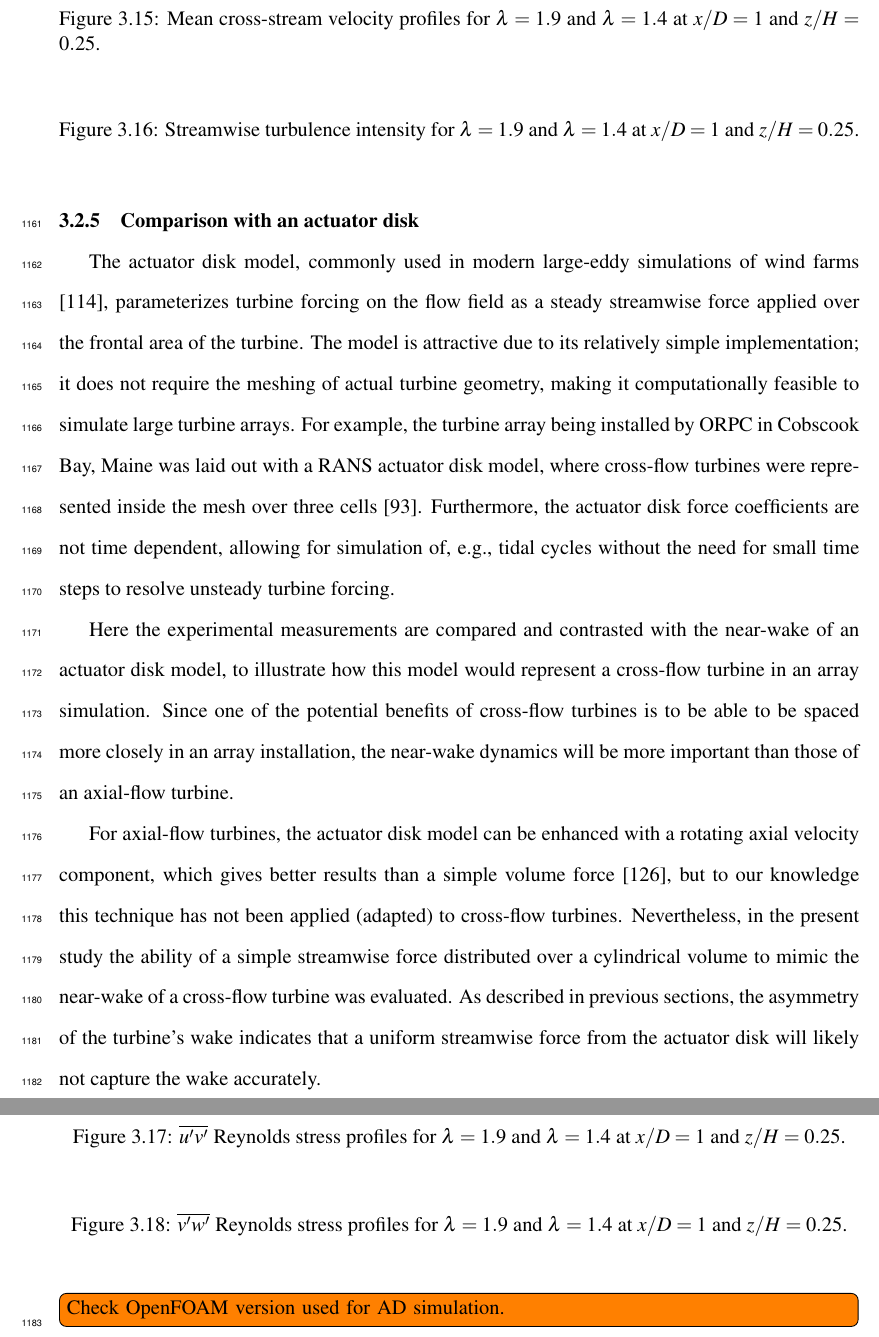
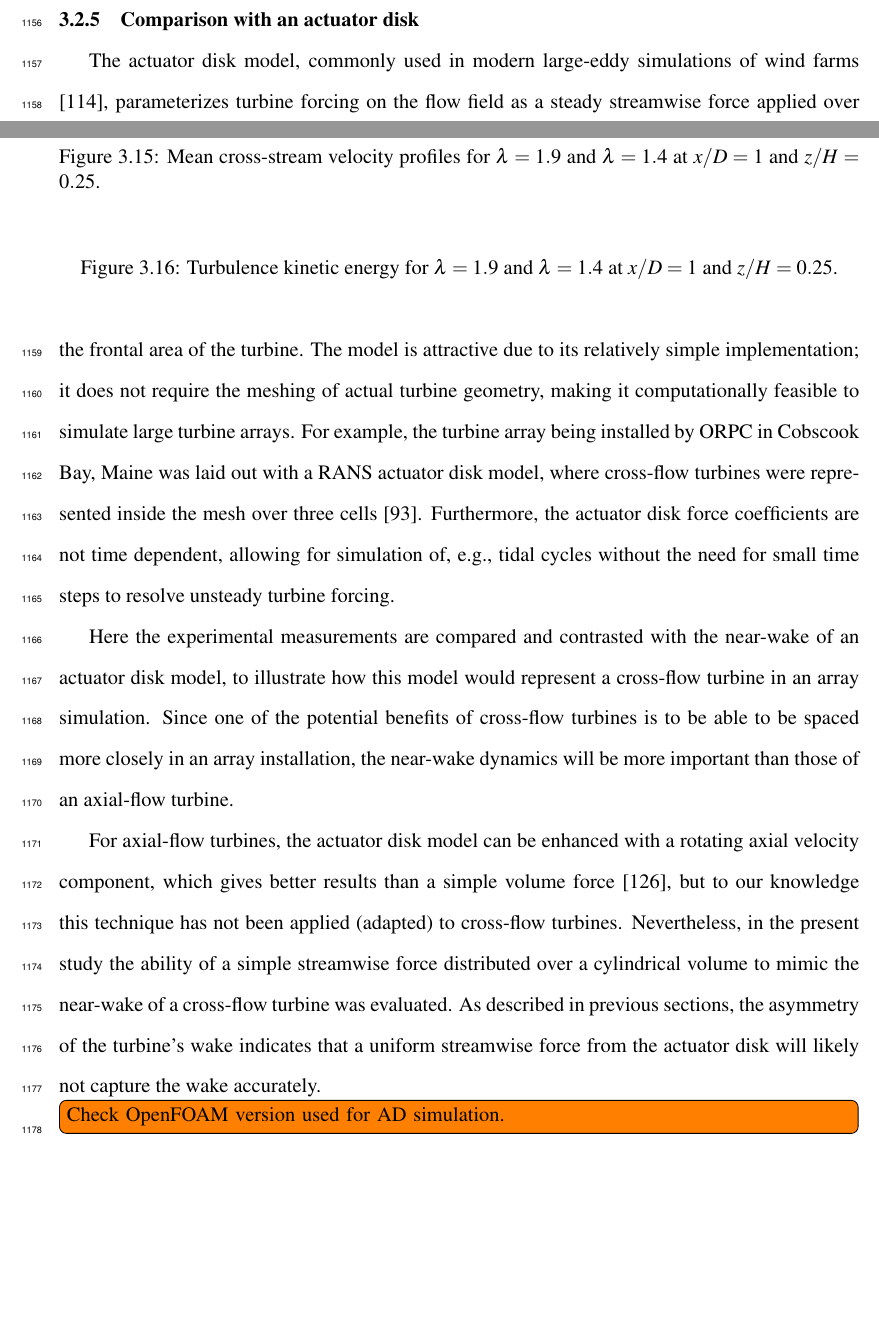
Before and after one commit to petebachant/PhD-thesis, a LaTeX thesis (thesis.tex, which reads chapters/RVAT-baseline.tex): two parts of pages 59 and 60 of 128 before the commit and two parts of pages 58 and 59 of 128 after it, joined at a grey line, cut so that both start at the same text, the shorter picture padded with empty space. Compiled offline with pdfLaTeX.

Commit message:
Use k profiles at 2 tsrs rather than Re stress

```diff
--- a/chapters/RVAT-baseline.tex
+++ b/chapters/RVAT-baseline.tex
@@ -660,36 +660,15 @@ tip speed ratios.
     \label{fig:meanv_2tsrs}
 \end{figure}
 
-% Std u profiles at 2 tsrs
+% k profiles at 2 tsrs
 \begin{figure}[t]
-%    \includegraphics[scale=0.42]{Figures/stdu_2tsrs.pdf}
+%    \includegraphics[scale=0.42]{RVAT-baseline_k_2tsrs.pdf}
 
-    \caption{Streamwise turbulence intensity for $\lambda = 1.9$ and
+    \caption{Turbulence kinetic energy for $\lambda = 1.9$ and
         $\lambda=1.4$ at $x/D=1$ and $z/H = 0.25$.}
 
-    \label{fig:stdu_2tsrs}
+    \label{fig:RVAT-baseline-k-2tsrs}
 \end{figure}
-
-% uv Re stress profiles at 2 tsrs
-\begin{figure}[t]
-%    \includegraphics[scale=0.42]{Figures/uv_2tsrs.pdf}
-
-    \caption{$\overline{u'v'}$ Reynolds stress profiles for $\lambda = 1.9$ and
-        $\lambda=1.4$ at $x/D=1$ and $z/H = 0.25$.}
-
-    \label{fig:uv_2tsrs}
-\end{figure}
-
-% vw Re stress profiles at 2 tsrs
-\begin{figure}[t]
-%    \includegraphics[scale=0.42]{Figures/vw_2tsrs.pdf}
-
-    \caption{$\overline{v'w'}$ Reynolds stress profiles for $\lambda = 1.9$ and
-        $\lambda=1.4$ at $x/D=1$ and $z/H = 0.25$.}
-
-    \label{fig:vw_2tsrs}
-\end{figure}
-
 
 %%% End FEDSM content
 
```
